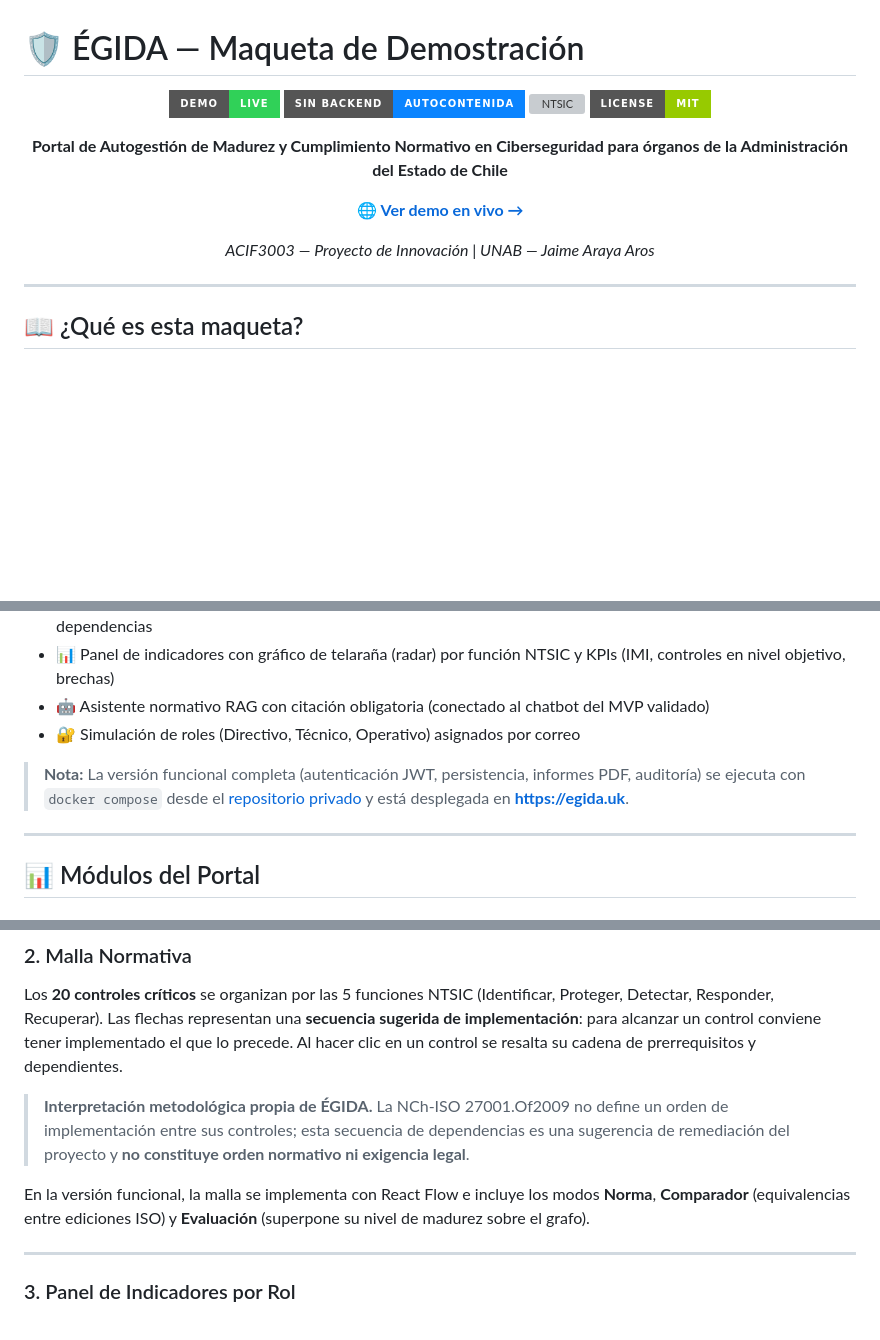
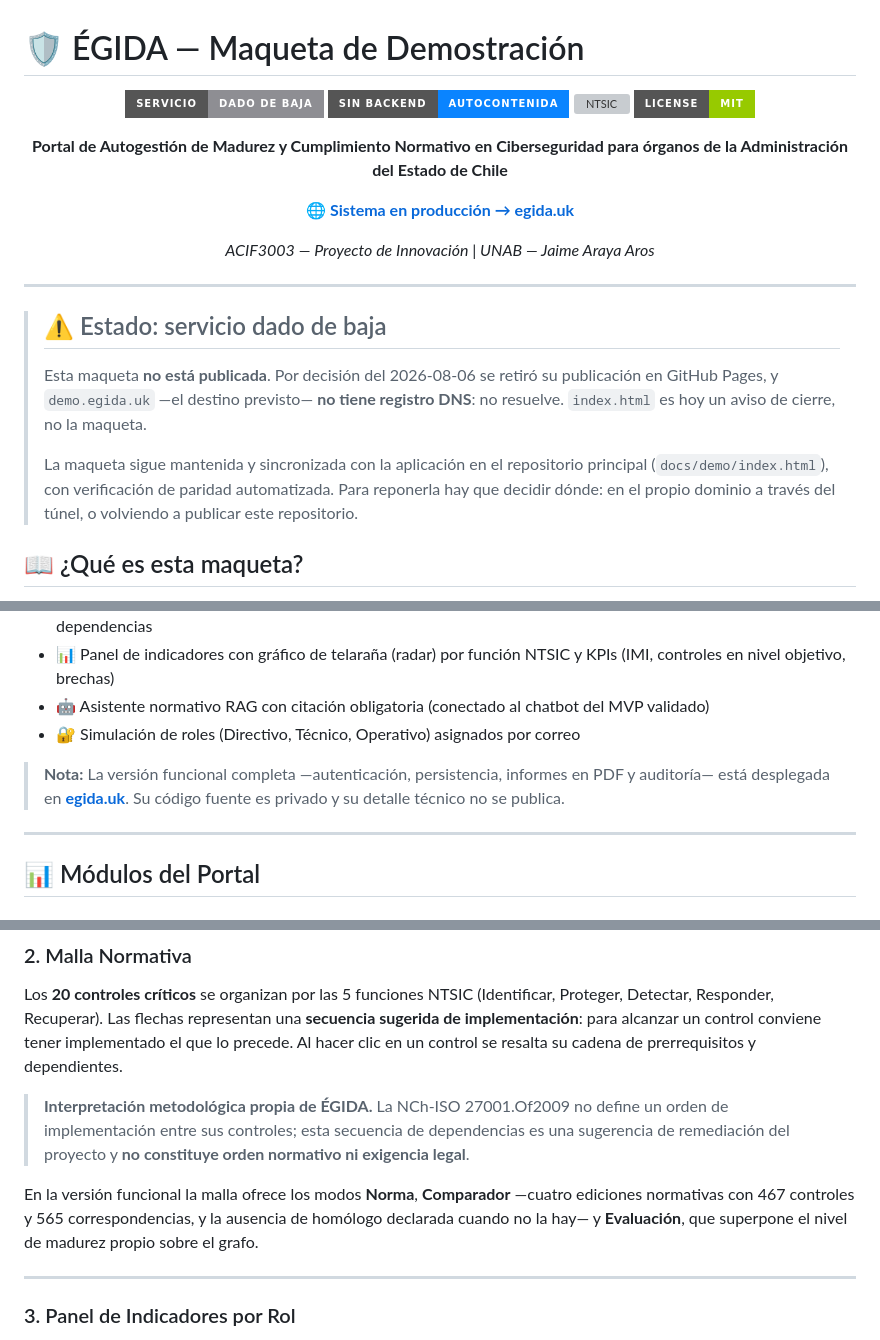
Before and after one commit to jarayaa/egida-demo, a Markdown page: README.md, 3 parts joined by grey strips. Rendered like a GitHub page; badges without logos; blank space fills up the shorter version; grey boxes are pictures that could not be loaded.

Commit message:
readme: anunciaba en vivo un servicio que esta dado de baja
El distintivo decia «Demo · Live», la portada invitaba a «ver demo en vivo» y
la tabla de enlaces apuntaba a `demo.egida.uk`. Nada de eso existe: la
publicacion en GitHub Pages se retiro por decision del 2026-08-06, el
subdominio no tiene registro DNS —no resuelve— y el `index.html` de este
repositorio es, desde ese mismo dia, un aviso de cierre.

Quien abriera el repositorio leia lo contrario de lo que iba a encontrar. Se
antepone el estado real, se quitan los enlaces muertos y se actualiza la
descripcion de la malla, que hablaba de «equivalencias entre ediciones ISO»
cuando hoy son cuatro instrumentos, 467 controles y 565 correspondencias con
la ausencia declarada.

Se retira tambien el detalle tecnico del producto: este repositorio puede
volver a ser publico en cualquier momento, y el sistema no publica que lo
sostiene.

```diff
--- a/README.md
+++ b/README.md
@@ -2,20 +2,30 @@
 
 <div align="center">
 
-![Demo](https://img.shields.io/badge/Demo-Live-30d158?style=for-the-badge)
+![Demo](https://img.shields.io/badge/Servicio-dado_de_baja-8e8e93?style=for-the-badge)
 ![Autocontenida](https://img.shields.io/badge/Sin_Backend-Autocontenida-0a84ff?style=for-the-badge)
 ![NTSIC](https://img.shields.io/badge/DS_N°7/2023-NTSIC-5e5ce6?style=for-the-badge)
 ![License](https://img.shields.io/badge/License-MIT-green?style=for-the-badge)
 
 **Portal de Autogestión de Madurez y Cumplimiento Normativo en Ciberseguridad para órganos de la Administración del Estado de Chile**
 
-[🌐 **Ver demo en vivo →**](https://demo.egida.uk)
+[🌐 **Sistema en producción → egida.uk**](https://egida.uk)
 
 *ACIF3003 — Proyecto de Innovación | UNAB — Jaime Araya Aros*
 
 </div>
 
 ---
+
+> ## ⚠️ Estado: servicio dado de baja
+>
+> Esta maqueta **no está publicada**. Por decisión del 2026-08-06 se retiró su publicación en
+> GitHub Pages, y `demo.egida.uk` —el destino previsto— **no tiene registro DNS**: no resuelve.
+> `index.html` es hoy un aviso de cierre, no la maqueta.
+>
+> La maqueta sigue mantenida y sincronizada con la aplicación en el repositorio principal
+> (`docs/demo/index.html`), con verificación de paridad automatizada. Para reponerla hay que
+> decidir dónde: en el propio dominio a través del túnel, o volviendo a publicar este repositorio.
 
 ## 📖 ¿Qué es esta maqueta?
 
@@ -27,7 +37,9 @@ Una **vitrina funcional** del portal ÉGIDA que corre directamente en el navegad
 - 🤖 Asistente normativo RAG con citación obligatoria (conectado al chatbot del MVP validado)
 - 🔐 Simulación de roles (Directivo, Técnico, Operativo) asignados por correo
 
-> **Nota:** La versión funcional completa (autenticación JWT, persistencia, informes PDF, auditoría) se ejecuta con `docker compose` desde el [repositorio privado](https://github.com/jarayaa/EGIDA) y está desplegada en **https://egida.uk**.
+> **Nota:** La versión funcional completa —autenticación, persistencia, informes en PDF y
+> auditoría— está desplegada en **[egida.uk](https://egida.uk)**. Su código fuente es privado y su
+> detalle técnico no se publica.
 
 ---
 
@@ -55,7 +67,9 @@ Los **20 controles críticos** se organizan por las 5 funciones NTSIC (Identific
 
 > **Interpretación metodológica propia de ÉGIDA.** La NCh-ISO 27001.Of2009 no define un orden de implementación entre sus controles; esta secuencia de dependencias es una sugerencia de remediación del proyecto y **no constituye orden normativo ni exigencia legal**.
 
-En la versión funcional, la malla se implementa con React Flow e incluye los modos **Norma**, **Comparador** (equivalencias entre ediciones ISO) y **Evaluación** (superpone su nivel de madurez sobre el grafo).
+En la versión funcional la malla ofrece los modos **Norma**, **Comparador** —cuatro ediciones
+normativas con 467 controles y 565 correspondencias, y la ausencia de homólogo declarada cuando no
+la hay— y **Evaluación**, que superpone el nivel de madurez propio sobre el grafo.
 
 ---
 
```
Also changed, not shown: other parts of README.md (+1 -1 lines).
